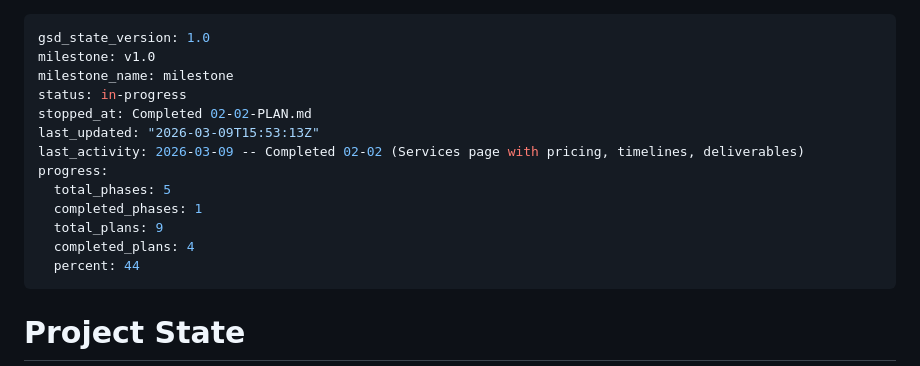
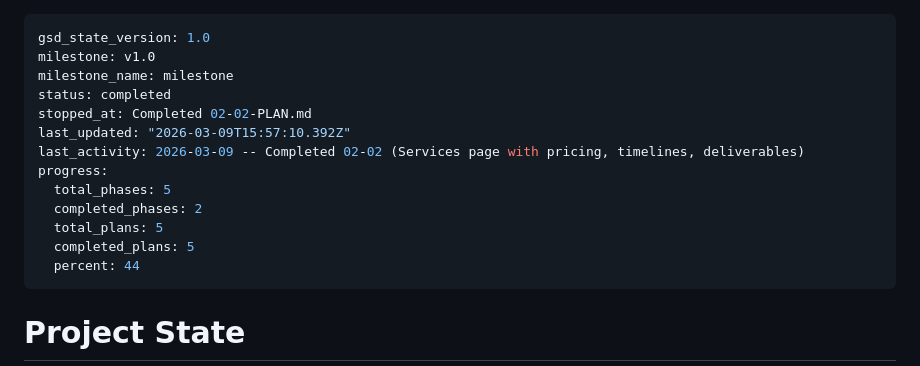
Before and after one commit to edwardjgriggs/oriflect-site, a Markdown page: .planning/STATE.md, the part around the change. Rendered like a GitHub page.

Commit message:
docs(phase-2): complete phase execution
Co-Authored-By: Claude Opus 4.6 <noreply@anthropic.com>

```diff
--- a/.planning/STATE.md
+++ b/.planning/STATE.md
@@ -2,15 +2,15 @@
 gsd_state_version: 1.0
 milestone: v1.0
 milestone_name: milestone
-status: in-progress
+status: completed
 stopped_at: Completed 02-02-PLAN.md
-last_updated: "2026-03-09T15:53:13Z"
+last_updated: "2026-03-09T15:57:10.392Z"
 last_activity: 2026-03-09 -- Completed 02-02 (Services page with pricing, timelines, deliverables)
 progress:
   total_phases: 5
-  completed_phases: 1
-  total_plans: 9
-  completed_plans: 4
+  completed_phases: 2
+  total_plans: 5
+  completed_plans: 5
   percent: 44
 ---
 
```
Also changed, not shown: .planning/ROADMAP.md (+1 -1 lines), 1 other file.
